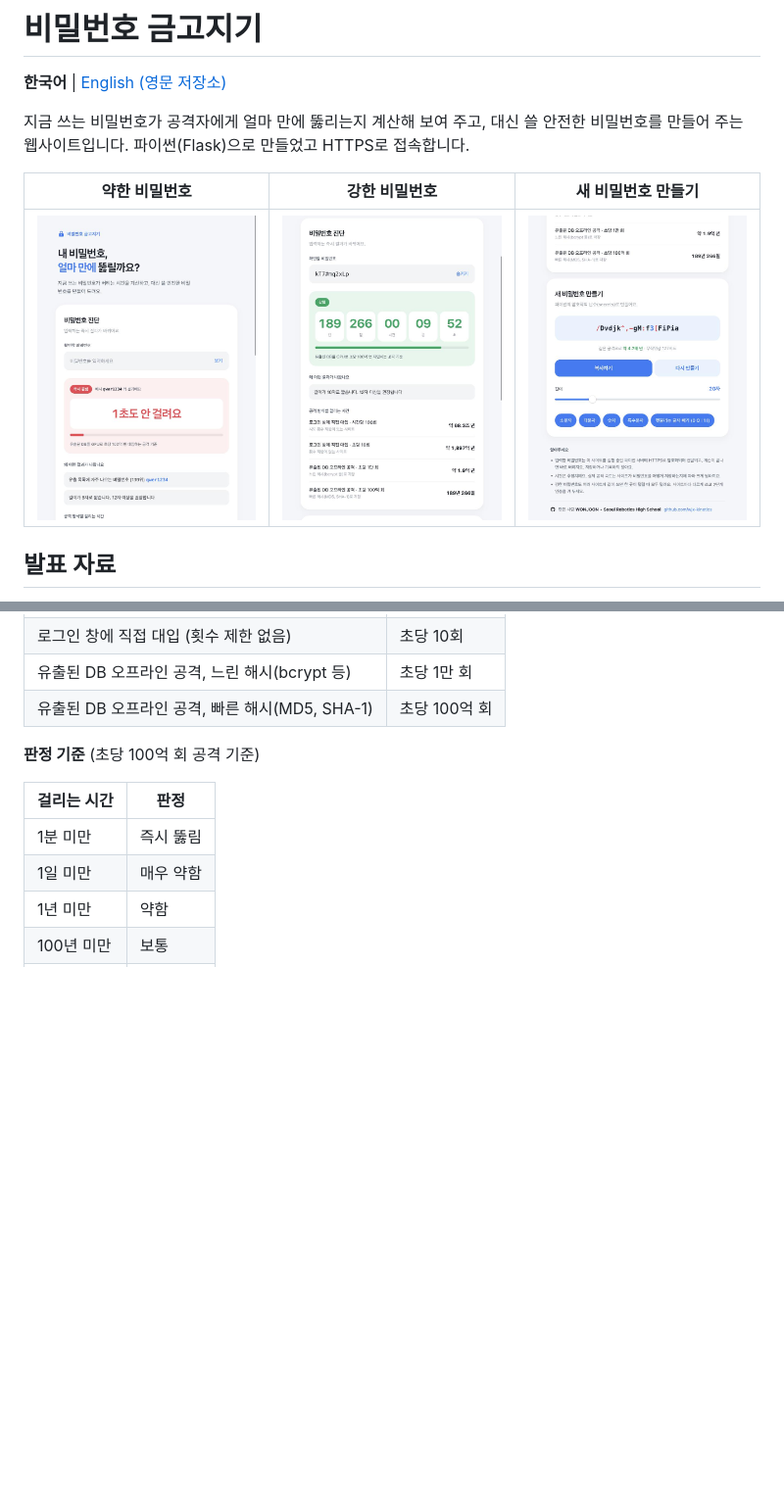
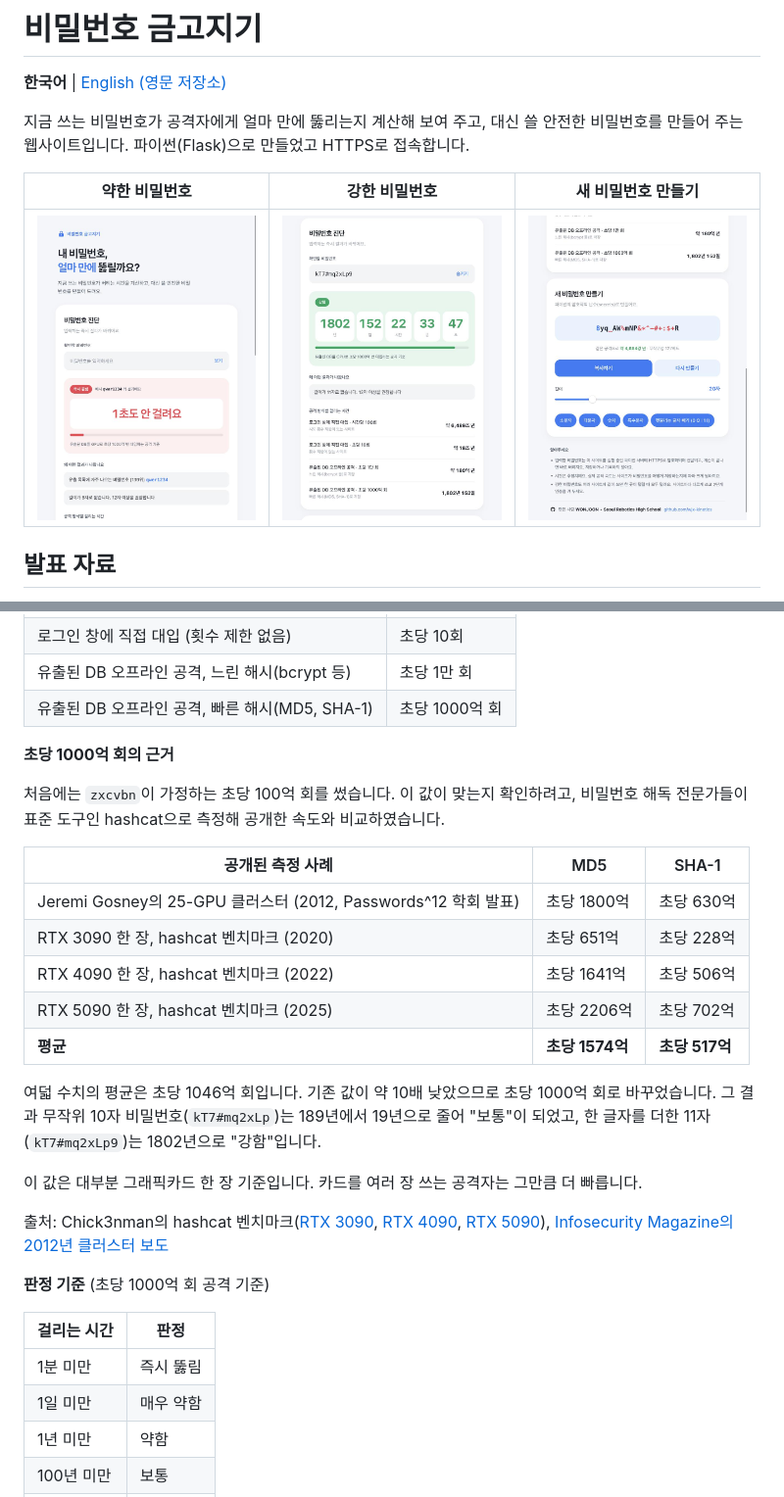
Before and after one commit to wjx-kinetics/password-site, a Markdown page: README.md, 2 parts joined by grey strips. Shown at 98% size. Rendered like a GitHub page; pictures changed too: docs/screenshot-generate.jpg, docs/screenshot-strong.jpg, docs/screenshot-weak.jpg; blank space fills up the shorter version.

```diff
--- a/README.md
+++ b/README.md
@@ -115,9 +115,27 @@ python -m venv .venv
 | 로그인 창에 직접 대입 (횟수 제한 있음) | 시간당 100회 |
 | 로그인 창에 직접 대입 (횟수 제한 없음) | 초당 10회 |
 | 유출된 DB 오프라인 공격, 느린 해시(bcrypt 등) | 초당 1만 회 |
-| 유출된 DB 오프라인 공격, 빠른 해시(MD5, SHA-1) | 초당 100억 회 |
+| 유출된 DB 오프라인 공격, 빠른 해시(MD5, SHA-1) | 초당 1000억 회 |
 
-**판정 기준** (초당 100억 회 공격 기준)
+**초당 1000억 회의 근거**
+
+처음에는 `zxcvbn`이 가정하는 초당 100억 회를 썼습니다. 이 값이 맞는지 확인하려고, 비밀번호 해독 전문가들이 표준 도구인 hashcat으로 측정해 공개한 속도와 비교하였습니다.
+
+| 공개된 측정 사례 | MD5 | SHA-1 |
+|---|---|---|
+| Jeremi Gosney의 25-GPU 클러스터 (2012, Passwords^12 학회 발표) | 초당 1800억 | 초당 630억 |
+| RTX 3090 한 장, hashcat 벤치마크 (2020) | 초당 651억 | 초당 228억 |
+| RTX 4090 한 장, hashcat 벤치마크 (2022) | 초당 1641억 | 초당 506억 |
+| RTX 5090 한 장, hashcat 벤치마크 (2025) | 초당 2206억 | 초당 702억 |
+| **평균** | **초당 1574억** | **초당 517억** |
+
+여덟 수치의 평균은 초당 1046억 회입니다. 기존 값이 약 10배 낮았으므로 초당 1000억 회로 바꾸었습니다. 그 결과 무작위 10자 비밀번호(`kT7#mq2xLp`)는 189년에서 19년으로 줄어 "보통"이 되었고, 한 글자를 더한 11자(`kT7#mq2xLp9`)는 1802년으로 "강함"입니다.
+
+이 값은 대부분 그래픽카드 한 장 기준입니다. 카드를 여러 장 쓰는 공격자는 그만큼 더 빠릅니다.
+
+출처: Chick3nman의 hashcat 벤치마크([RTX 3090](https://gist.github.com/Chick3nman/e4fcee00cb6d82874dace72106d73fef), [RTX 4090](https://gist.github.com/Chick3nman/32e662a5bb63bc4f51b847bb422222fd), [RTX 5090](https://gist.github.com/Chick3nman/09bac0775e6393468c2925c1e1363d5c)), [Infosecurity Magazine의 2012년 클러스터 보도](https://www.infosecurity-magazine.com/news/gpu-cluster-can-crack-any-ntlm-8-character-hashed)
+
+**판정 기준** (초당 1000억 회 공격 기준)
 
 | 걸리는 시간 | 판정 |
 |---|---|
```
Also changed, not shown: 4 other files.
